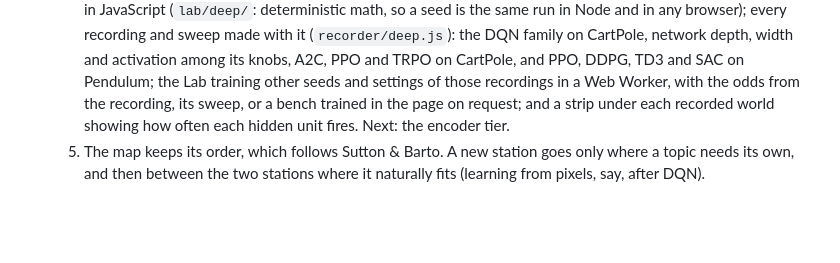
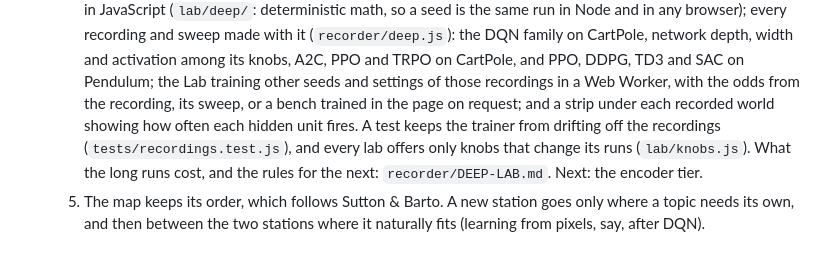
Before and after one commit to DrippingSoup22/rl_atlas, a Markdown page: PLAN.md, the part around the change. GitHub-like rendering; blank space fills up the shorter version.

Commit message:
PLAN.md: the drift test, the knob check and the cost rules
Co-Authored-By: Claude Opus 5.5 <noreply@anthropic.com>
Claude-Session: https://claude.ai/code/session_015wBGHFdDwYDfYd1oZeTzSV

```diff
--- a/PLAN.md
+++ b/PLAN.md
@@ -278,7 +278,9 @@ animations and hover effects this guide relies on would not be smooth.
      and sweep made with it (`recorder/deep.js`): the DQN family on CartPole, network depth, width and activation among
      its knobs, A2C, PPO and TRPO on CartPole, and PPO, DDPG, TD3 and SAC on Pendulum; the Lab training other seeds and
      settings of those recordings in a Web Worker, with the odds from the recording, its sweep, or a bench trained in
-     the page on request; and a strip under each recorded world showing how often each hidden unit fires. Next: the
-     encoder tier.
+     the page on request; and a strip under each recorded world showing how often each hidden unit fires. A test keeps
+     the trainer from drifting off the recordings (`tests/recordings.test.js`), and every lab offers only knobs that
+     change its runs (`lab/knobs.js`). What the long runs cost, and the rules for the next: `recorder/DEEP-LAB.md`.
+     Next: the encoder tier.
   5. The map keeps its order, which follows Sutton & Barto. A new station goes only where a topic needs its own, and
      then between the two stations where it naturally fits (learning from pixels, say, after DQN).
```
